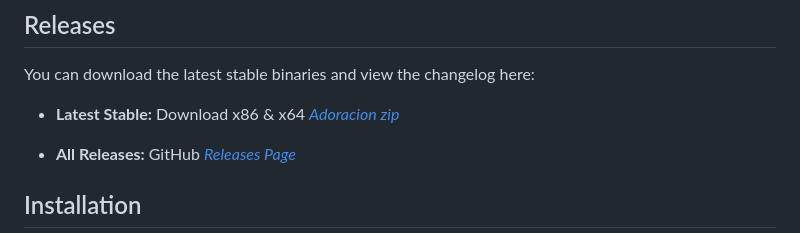
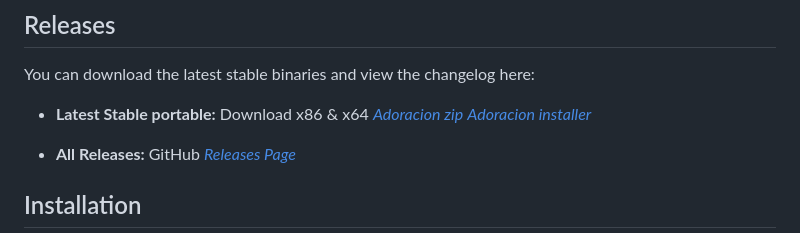
Before and after one commit to 0r05c0/Adoracion, a Markdown page: README.md, the part around the change. Rendered like a GitHub page.

Commit message:
Update readme installer (#45)
* update readme content

```diff
--- a/README.md
+++ b/README.md
@@ -43,7 +43,7 @@ The application persists preferences in a `UserSettings.json` file located in th
 
 You can download the latest stable binaries and view the changelog here:
 
-- **Latest Stable:** Download x86 & x64 *[Adoracion zip](https://github.com/0r05c0/Adoracion/releases/latest)*
+- **Latest Stable portable:** Download x86 & x64 *[Adoracion zip](https://github.com/0r05c0/Adoracion/releases/latest)* *[Adoracion installer](https://github.com/0r05c0/Adoracion/releases/latest)*
 
 - **All Releases:** GitHub *[Releases Page](https://github.com/0r05c0/Adoracion/releases)*
 
```
Also changed, not shown: README.es.md (+1 -1 lines).
